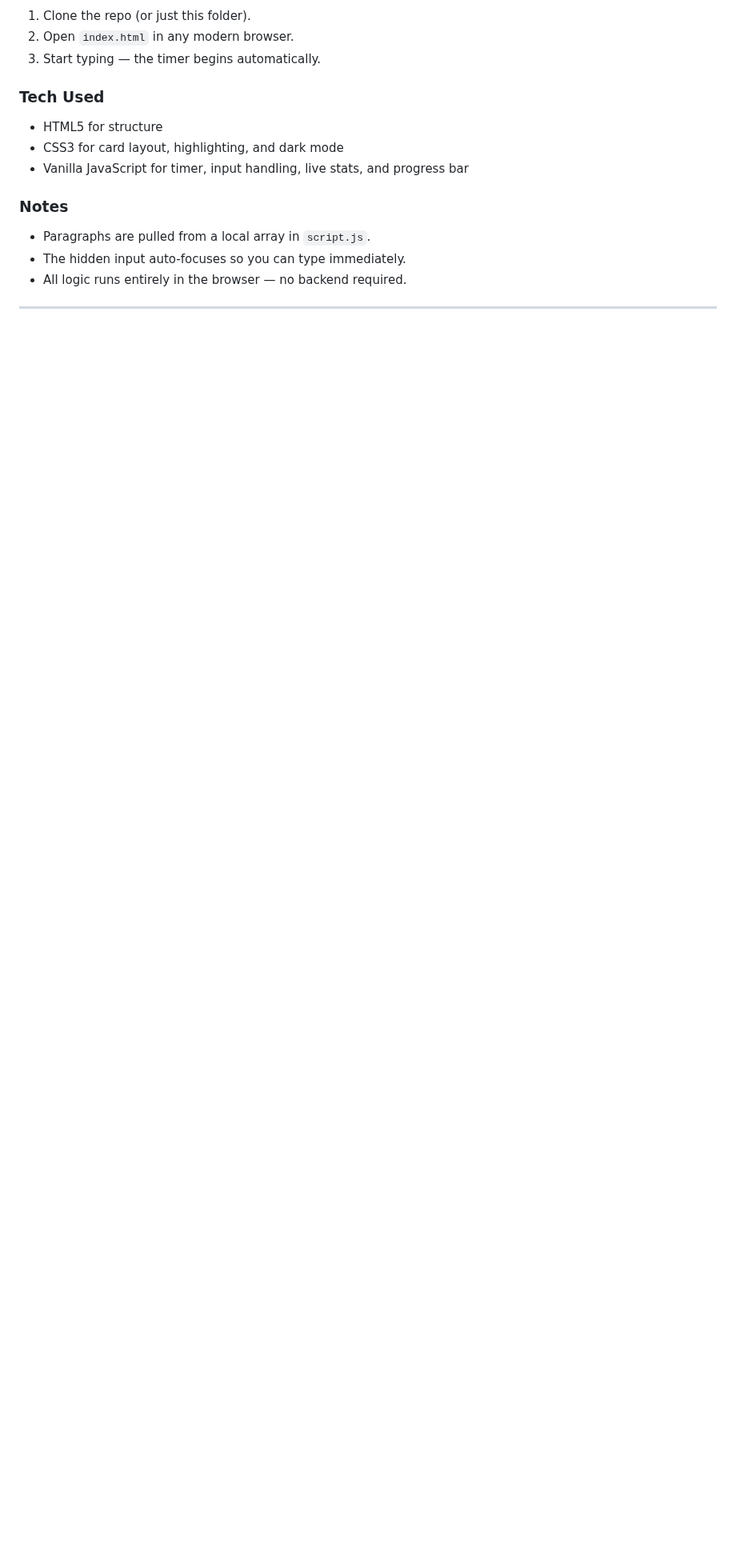
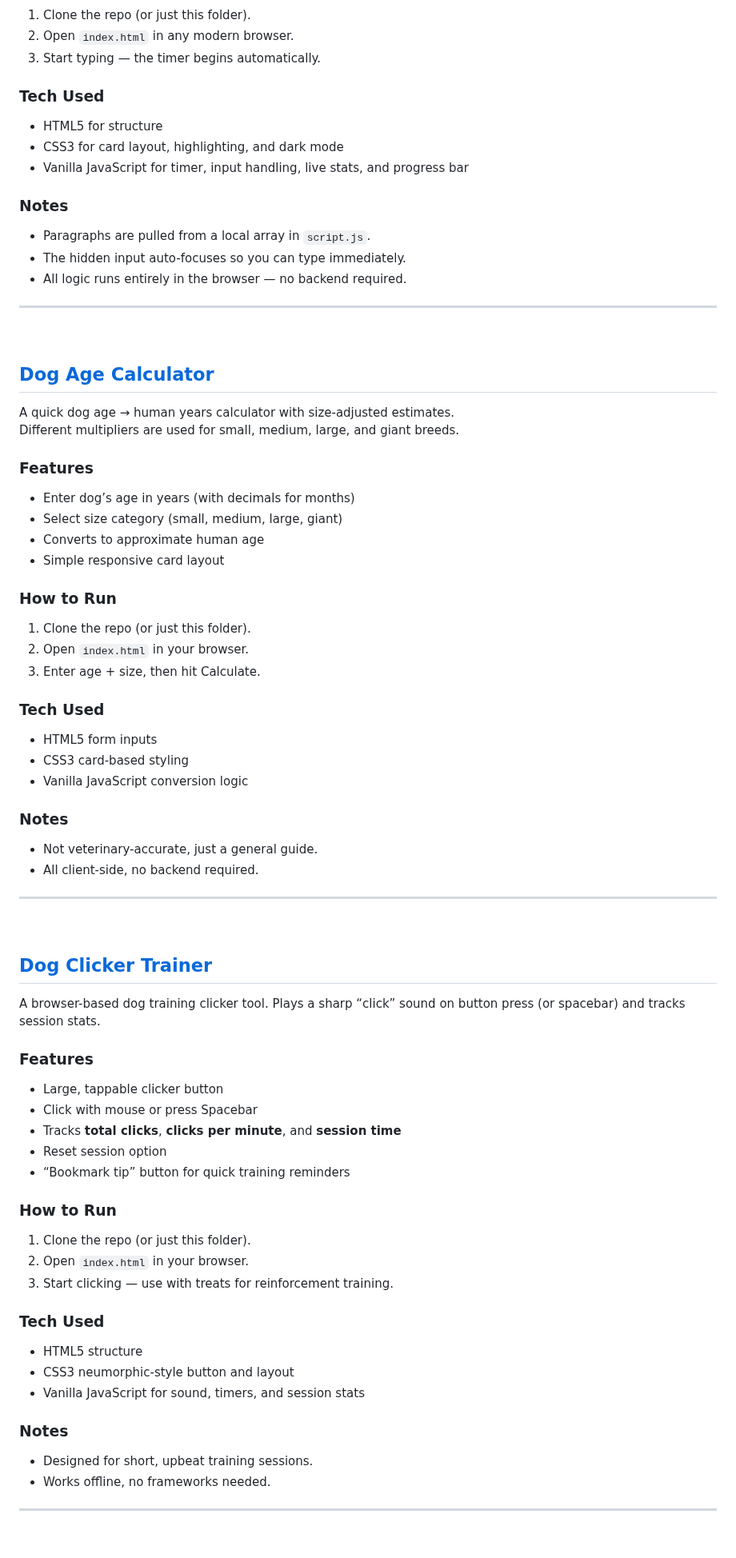
Before and after one commit to ginesthoii/JS-HTML-CSS-Mini-Projects, a Markdown page: README.md, the part around one of its changes. Shown at 80% size. Drawn GitHub-style; blank space fills up the shorter version.

```diff
--- a/README.md
+++ b/README.md
@@ -255,3 +257,60 @@ A modern typing test game that measures speed and accuracy in real-time. It high
 ---
 
 <br>
+
+## [Dog Age Calculator](./Dog-Age-Calculator)
+
+A quick dog age → human years calculator with size-adjusted estimates.
+Different multipliers are used for small, medium, large, and giant breeds.
+
+### Features
+- Enter dog’s age in years (with decimals for months)
+- Select size category (small, medium, large, giant)
+- Converts to approximate human age
+- Simple responsive card layout
+
+### How to Run
+1. Clone the repo (or just this folder).
+2. Open `index.html` in your browser.
+3. Enter age + size, then hit Calculate.
+
+### Tech Used
+- HTML5 form inputs
+- CSS3 card-based styling
+- Vanilla JavaScript conversion logic
+
+### Notes
+- Not veterinary-accurate, just a general guide.
+- All client-side, no backend required.
+
+---
+
+<br>
+
+## [Dog Clicker Trainer](./Dog-Clicker-Trainer)
+
+A browser-based dog training clicker tool. Plays a sharp “click” sound on button press (or spacebar) and tracks session stats.
+
+### Features
+- Large, tappable clicker button
+- Click with mouse or press Spacebar
+- Tracks **total clicks**, **clicks per minute**, and **session time**
+- Reset session option
+- “Bookmark tip” button for quick training reminders
+
+### How to Run
+1. Clone the repo (or just this folder).
+2. Open `index.html` in your browser.
+3. Start clicking — use with treats for reinforcement training.
+
+### Tech Used
+- HTML5 structure
+- CSS3 neumorphic-style button and layout
+- Vanilla JavaScript for sound, timers, and session stats
+
+### Notes
+- Designed for short, upbeat training sessions.
+- Works offline, no frameworks needed.
+
+---
+<br>
```
Also changed, not shown: other parts of README.md (+2 -0 lines).
